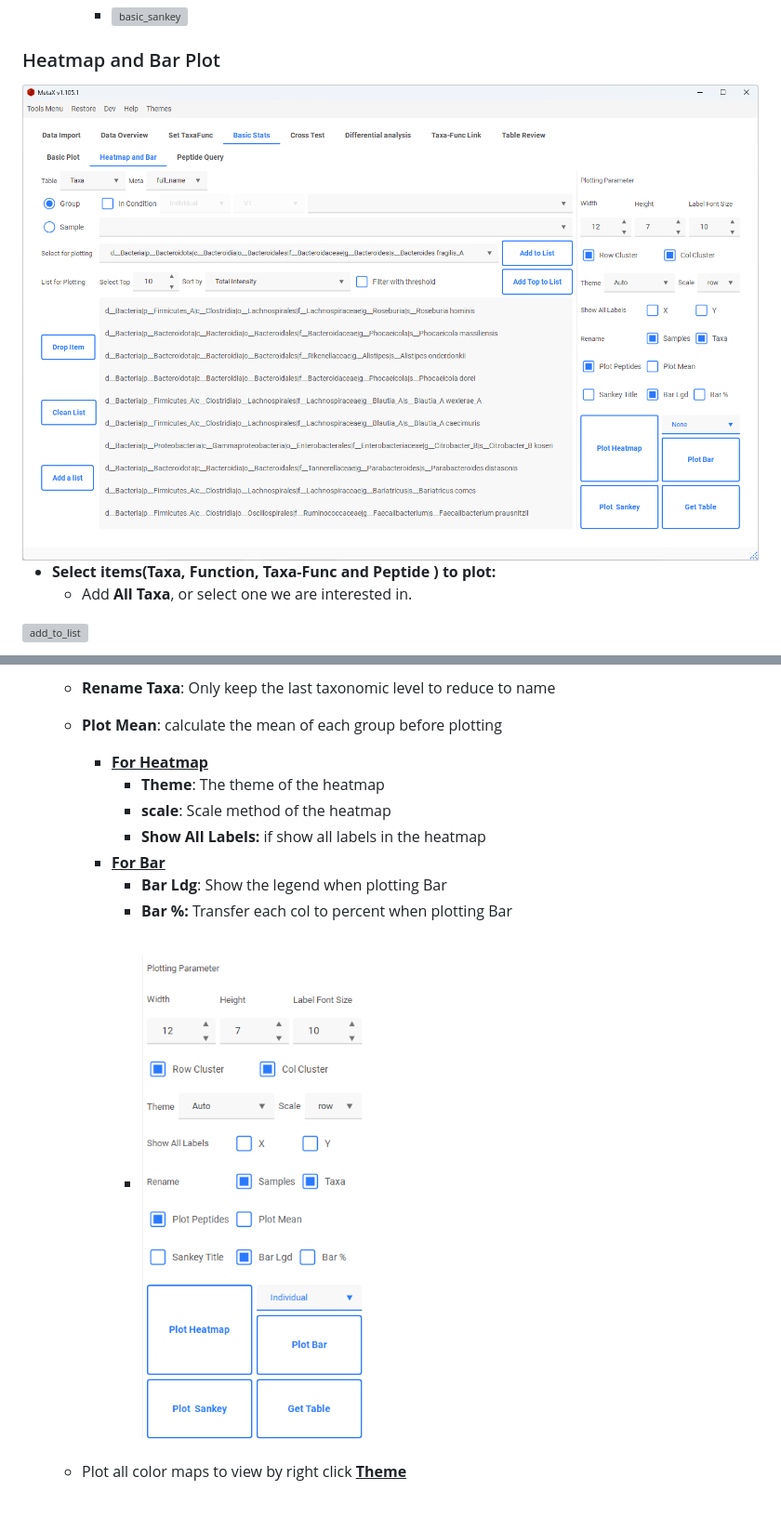
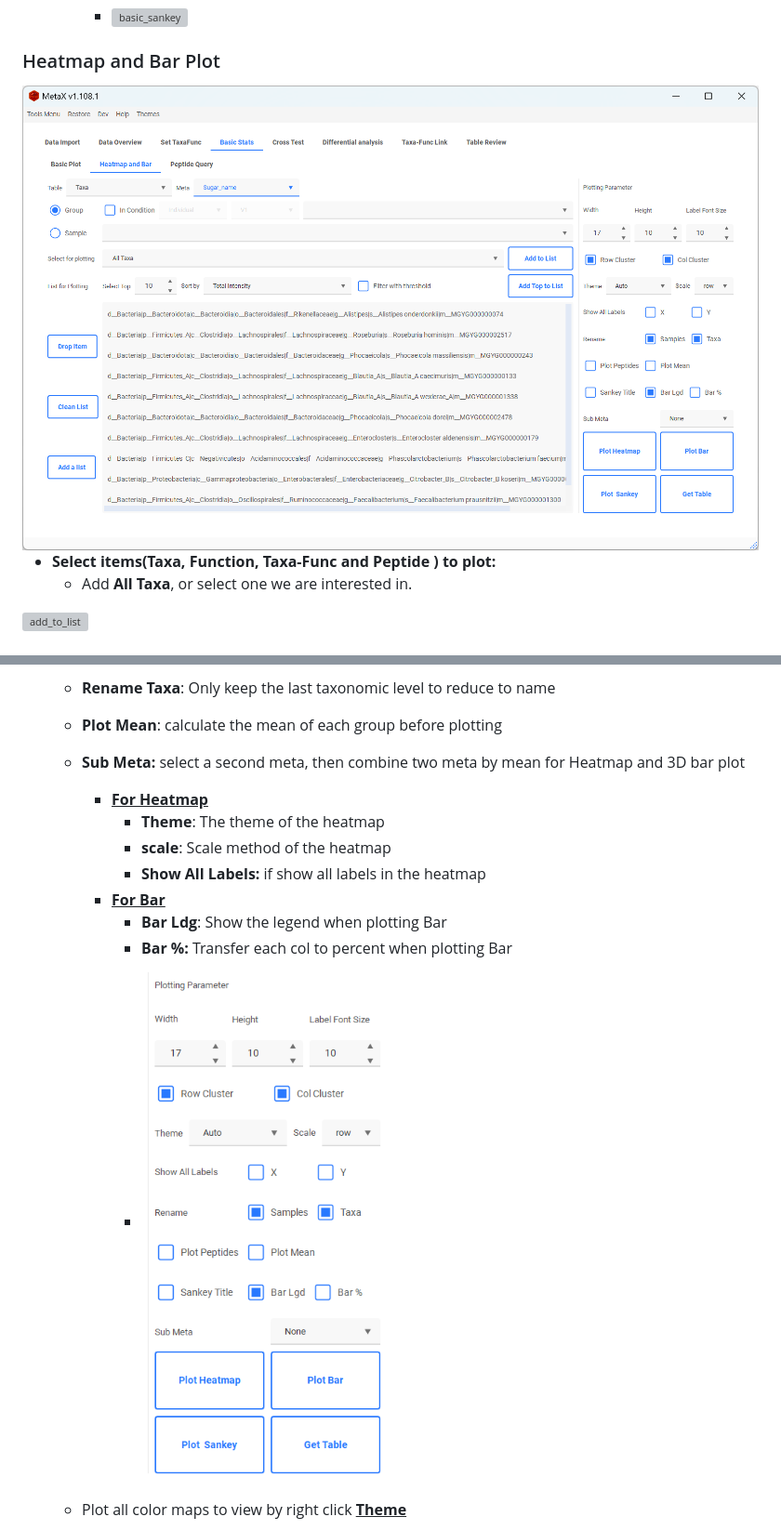
Before and after one commit to byemaxx/MetaX, a Markdown page: Docs/MetaX_Cookbook.md, 2 parts joined by grey strips. Shown: that part at 93% size. Drawn GitHub-style; pictures changed too: Docs/MetaX_Cookbook.assets/basic_stats_heatmap.png, Docs/MetaX_Cookbook.assets/basic_stats_heatmap_seeting.png; blank space fills up the shorter version; grey boxes are pictures that could not be loaded.

Commit message:
New: Add Sub Meta option for the basic Heatmap plot.

```diff
--- a/Docs/MetaX_Cookbook.md
+++ b/Docs/MetaX_Cookbook.md
@@ -424,6 +425,8 @@ We can select <u>**meta**</u> <u>**groups**</u> or <u>**samples**</u> (default a
   - **Rename Samples**: Add group info to each sample name
   - **Rename Taxa**: Only keep the last taxonomic level to reduce to name
   - **Plot Mean**: calculate the mean of each group before plotting
+
+  - **Sub Meta:** select a second meta, then combine two meta by mean for Heatmap and 3D bar plot
     - **<u>For Heatmap</u>**
       - **Theme**: The theme of the heatmap
       - **scale**: Scale method of the heatmap
```
Also changed, not shown: other parts of Docs/MetaX_Cookbook.md (+8 -7 lines), Docs/ChangeLog.md (+6 -0 lines), 5 other files.
